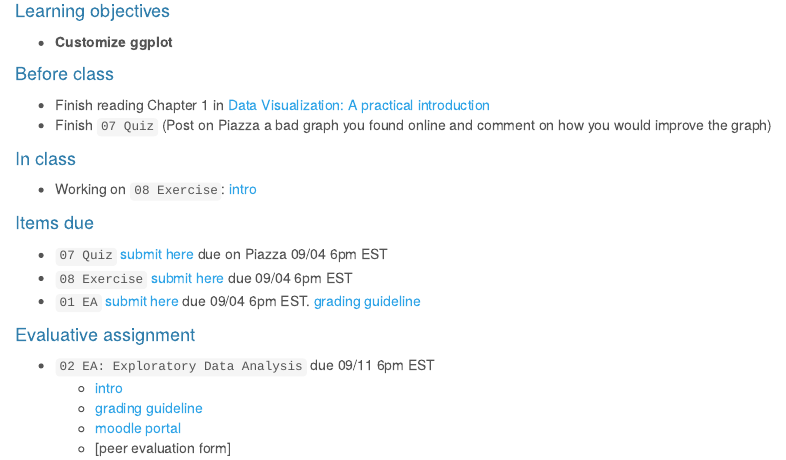
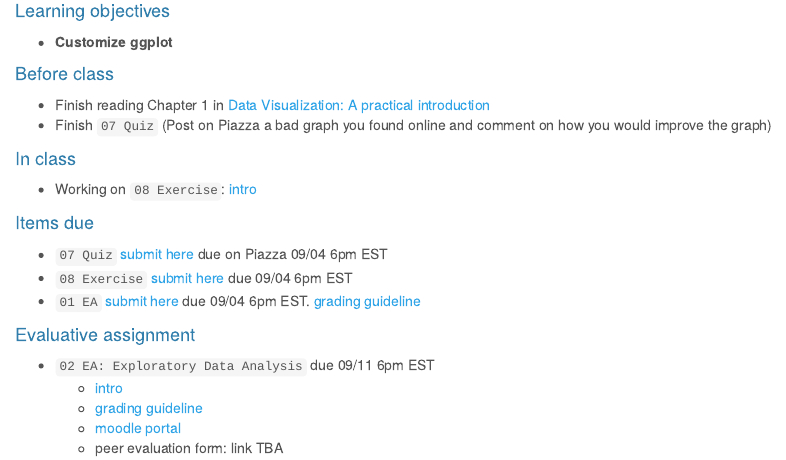
Before and after one commit to sshanshans/stat140, an R Markdown document (docs/days/u2d5.Rmd): the page in a window 1100 px wide, from 120 px down. Rendered offline with R 4.5, knitr and Pandoc, with nearby package versions; a font, style sheet, LaTeX package, included part or bibliography that could not be used is replaced or left out.

```diff
--- a/docs/days/u2d5.Rmd
+++ b/docs/days/u2d5.Rmd
@@ -30,4 +30,4 @@
   * [intro](https://sshanshans.github.io/stat140/eas/02/intro)
   * [grading guideline](https://sshanshans.github.io/stat140/eas/02/EA2grading.pdf)
   * [moodle portal](https://moodle.mtholyoke.edu/mod/assign/view.php?id=560984&forceview=1)
-  * [peer evaluation form]
+  * peer evaluation form: link TBA
```
Also changed, not shown: 3 other files.
